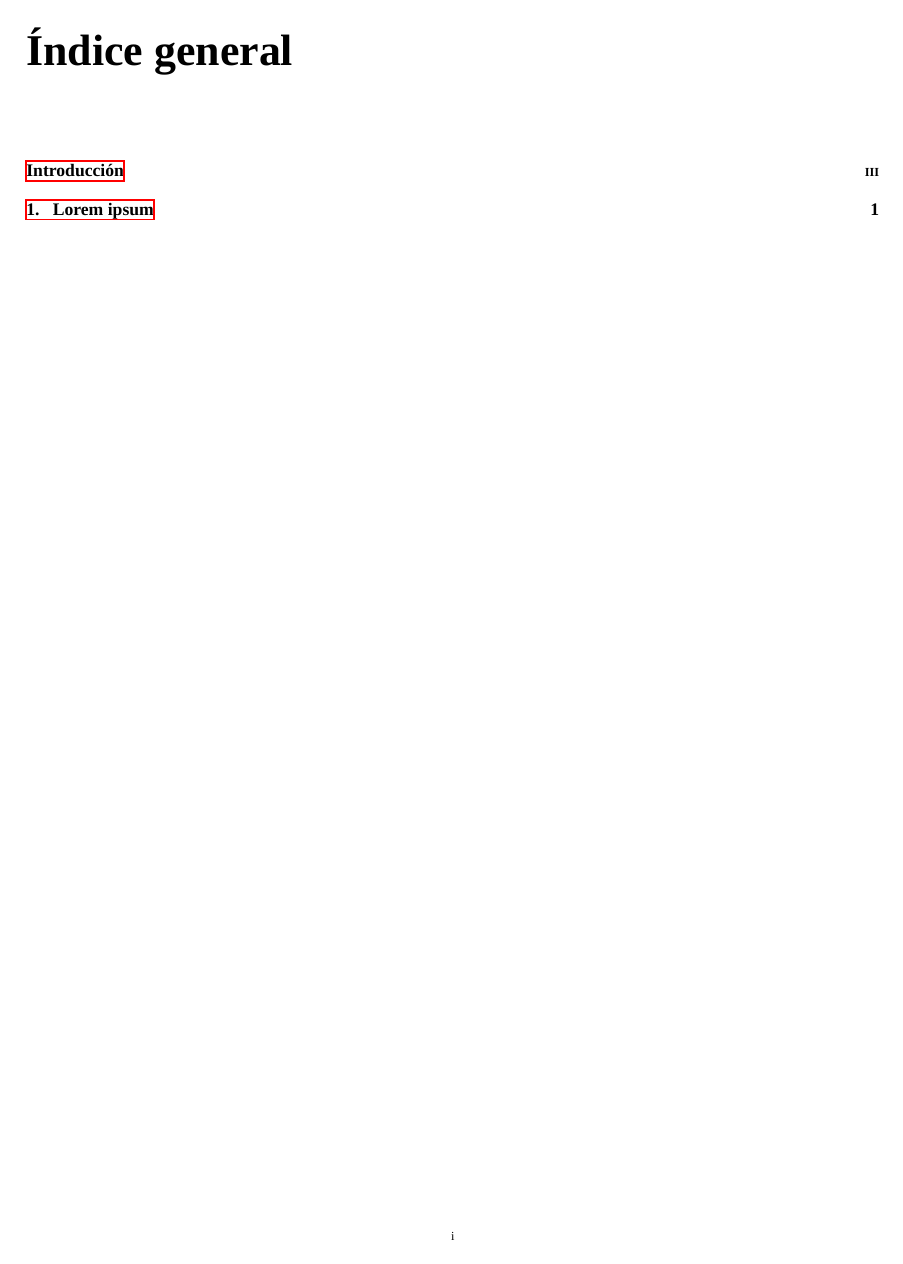
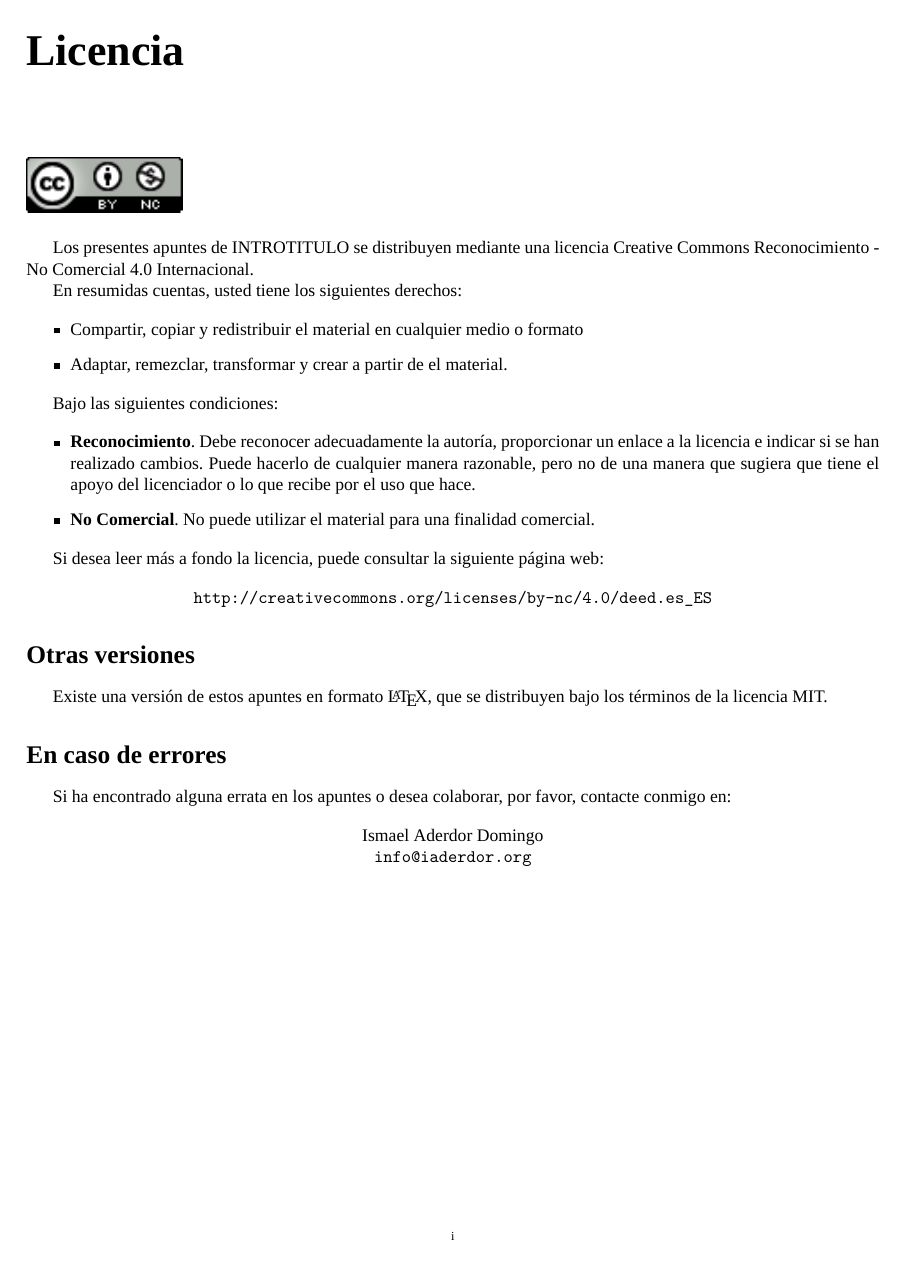
Before and after one commit to iaderdor/plantilla-latex-apuntes, a LaTeX book (apuntes.tex, which reads tex/licencia.tex): page 3 of 7 before the commit and page 3 of 11 after it. Compiled offline with XeLaTeX; a missing font is replaced by an installed copy or a similar font.

Commit message:
Cambiadas secciones de introducción, versión y licencia

```diff
--- /dev/null
+++ b/tex/licencia.tex
@@ -0,0 +1,55 @@
+\makeatletter
+\def\input@path{{../}}
+\makeatother
+
+\documentclass[{../apuntes.tex}]{subfiles}
+\begin{document}
+
+\chapter{Licencia}
+
+\begin{figure}[h]
+	\includegraphics{img/licencia.png}
+\end{figure}
+
+
+Los presentes apuntes de INTROTITULO se distribuyen mediante una licencia Creative Commons Reconocimiento - No Comercial 4.0 Internacional.
+
+
+
+En resumidas cuentas, usted tiene los siguientes derechos:
+
+\begin{itemize}
+	\item Compartir, copiar y redistribuir el material en cualquier medio o formato
+	\item Adaptar, remezclar, transformar y crear a partir de el material.
+\end{itemize}
+
+Bajo las siguientes condiciones:
+
+\begin{itemize}
+	\item \textbf{Reconocimiento}. Debe reconocer adecuadamente la autoría, proporcionar un enlace a la licencia e indicar si se han realizado cambios. Puede hacerlo de cualquier manera razonable, pero no de una manera que sugiera que tiene el apoyo del licenciador o lo que recibe por el uso que hace.
+	\item \textbf{No Comercial}. No puede utilizar el material para una finalidad comercial.
+\end{itemize}
+
+Si desea leer más a fondo la licencia, puede consultar la siguiente página web:
+
+
+\begin{center}
+\texttt{http://creativecommons.org/licenses/by-nc/4.0/deed.es\_ES}
+\end{center}
+
+
+\section*{Otras versiones}
+
+Existe una versión de estos apuntes en formato \LaTeX, que se distribuyen bajo los términos de la licencia MIT.
+
+\section*{En caso de errores}
+
+Si ha encontrado alguna errata en los apuntes o desea colaborar, por favor, contacte conmigo en:
+
+\begin{center}
+		Ismael Aderdor Domingo \\
+		\texttt{info@iaderdor.org}
+\end{center}
+
+
+\end{document}
```
Also changed, not shown: apuntes.tex (+7 -0 lines), tex/prefacio.tex (added, +42 -0 lines), tex/version.tex (added, +17 -0 lines), img/licencia.png (added).
